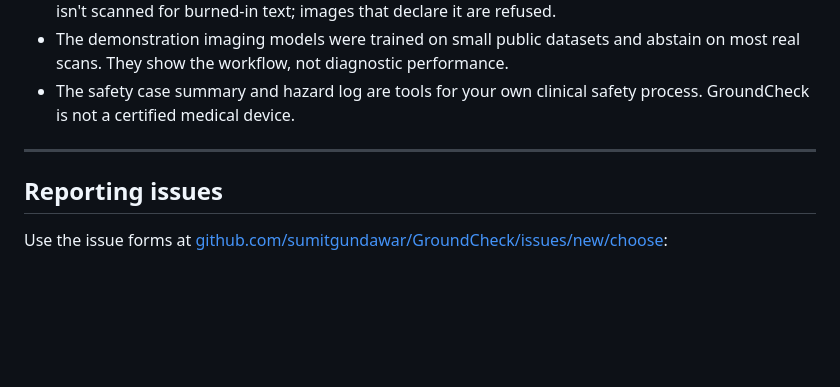
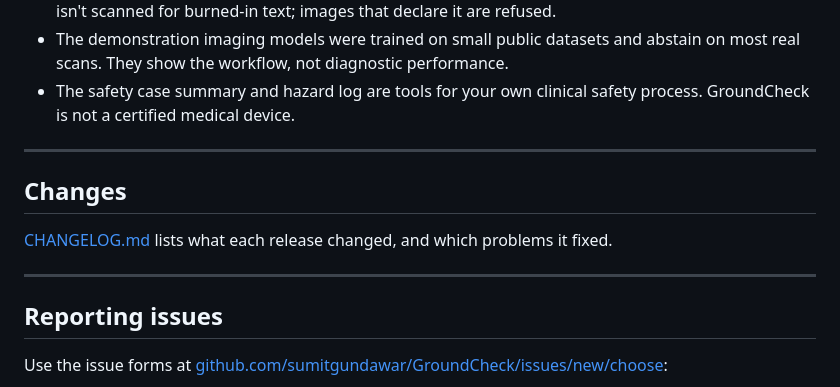
Before and after one commit to sumitgundawar/GroundCheck, a Markdown page: README.md, the part around the change. GitHub-like rendering; blank space fills up the shorter version.

Commit message:
Add a changelog

```diff
--- a/README.md
+++ b/README.md
@@ -1236,6 +1236,13 @@ In the spirit of the demo, these are real and worth knowing:
 
 ---
 
+## Changes
+
+[CHANGELOG.md](CHANGELOG.md) lists what each release changed, and which
+problems it fixed.
+
+---
+
 ## Reporting issues
 
 Use the issue forms at
```
Also changed, not shown: CHANGELOG.md (added, +95 -0 lines).
